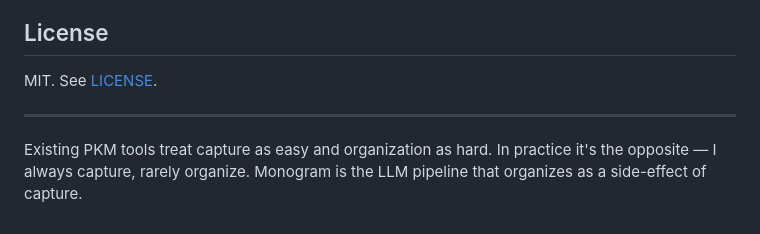
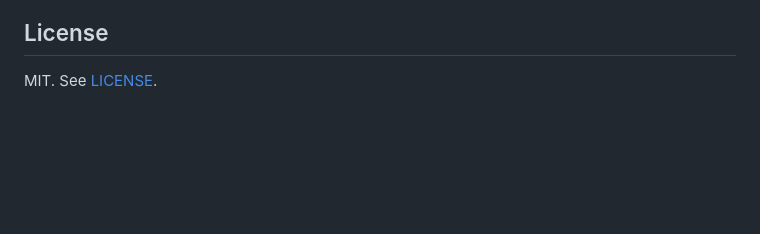
Before and after one commit to HarimxChoi/monogram, a Markdown page: README.md, the part around the change. GitHub-like rendering; blank space fills up the shorter version.

Commit message:
docs: remove closing note from README

```diff
--- a/README.md
+++ b/README.md
@@ -181,10 +181,3 @@ Roadmap: see CHANGELOG.md for shipped features.
 ## License
 
 MIT. See [LICENSE](LICENSE).
-
----
-
-Existing PKM tools treat capture as easy and organization as hard.
-In practice it's the opposite — I always capture, rarely organize.
-Monogram is the LLM pipeline that organizes as a side-effect of
-capture.
```
